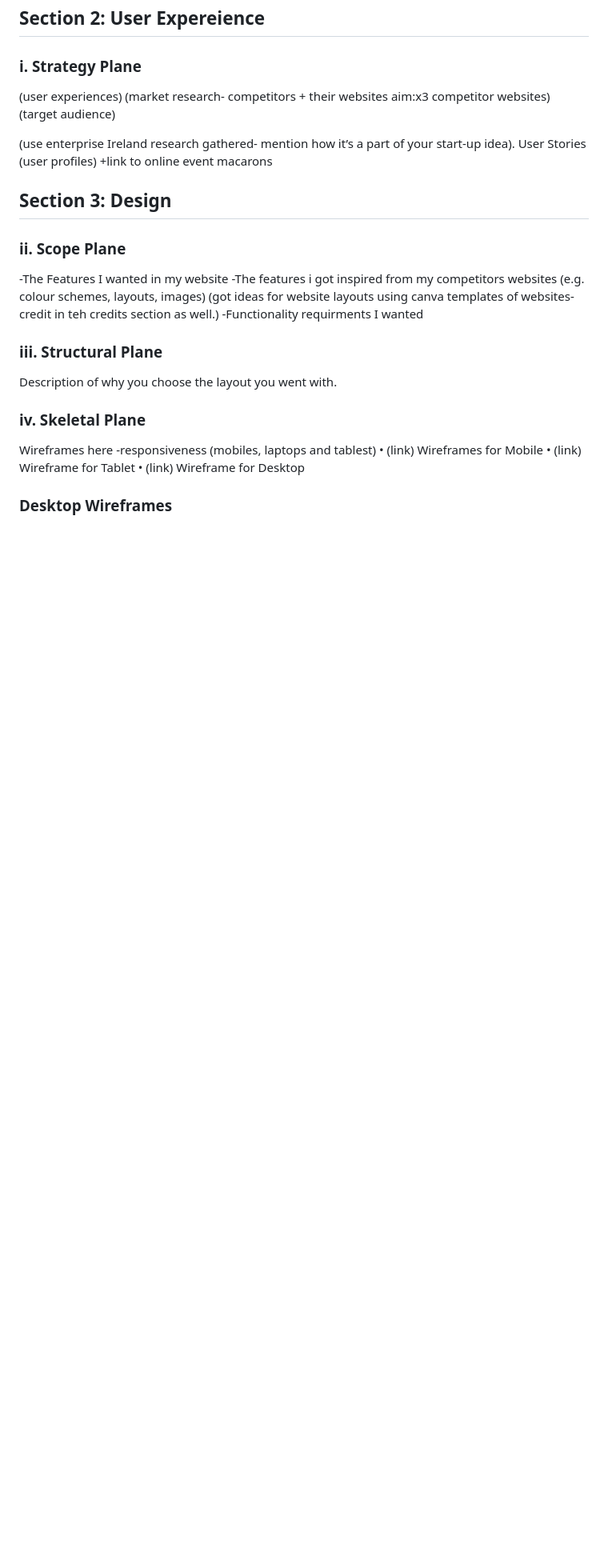
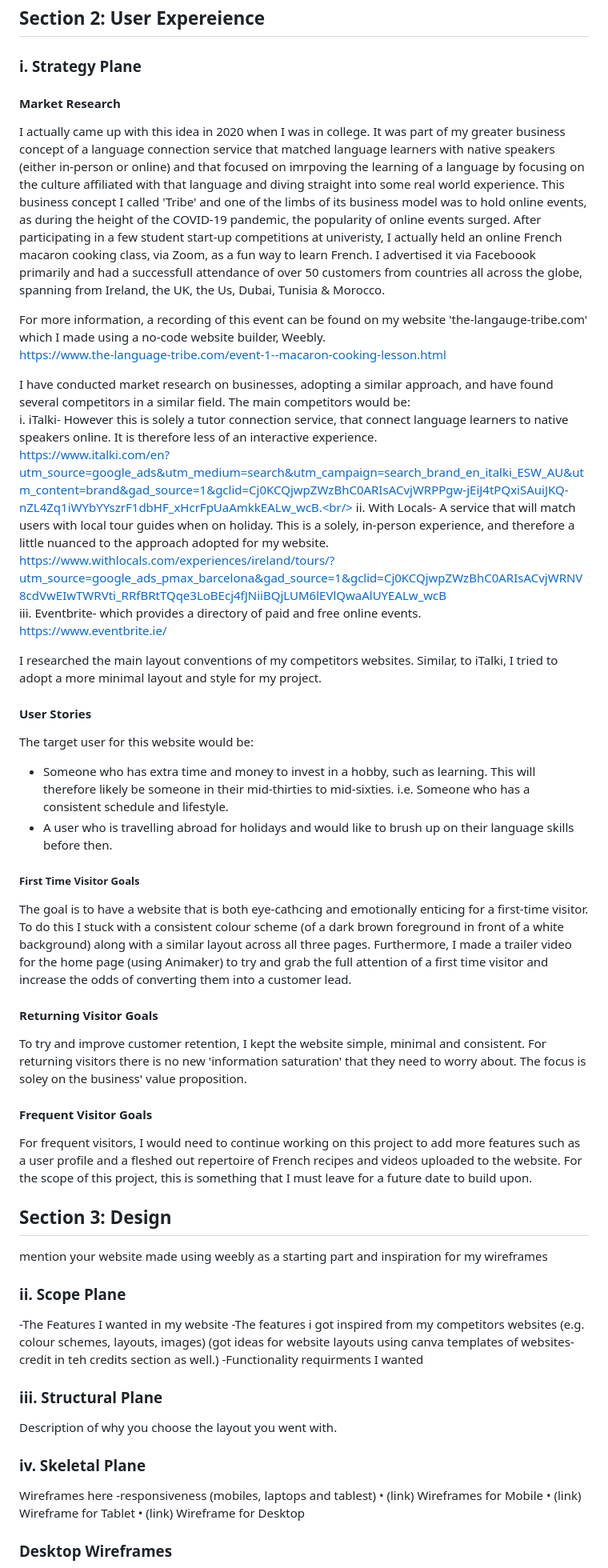
Before and after one commit to Thelanguagetribe/pp1-final-submission, a Markdown page: README.md, the part around the change. Shown at 80% size. Drawn GitHub-style; blank space fills up the shorter version.

Commit message:
feat: Completed Section 2: User Experience of the README doc.

```diff
--- a/README.md
+++ b/README.md
@@ -37,13 +37,39 @@ The recipes and cooking tutorials are conducted primarily in French as a means t
 The objective of the website is to help users gain experience and practice, in both the French Language and its accompanying culture, and to begin thinking like a true French native speaker.
 ## Section 2: User Expereience
 ### i. Strategy Plane
-(user experiences) (market research- competitors + their websites aim:x3 competitor websites) (target audience)
+#### Market Research
+I actually came up with this idea in 2020 when I was in college. It was part of my greater business concept of a language connection service that matched language learners with native speakers (either in-person or online) and that focused on imrpoving the learning of a language by focusing on the culture affiliated with that language and diving straight into some real world experience. This business concept I called 'Tribe' and one of the limbs of its business model was to hold online events, as during the height of the COVID-19 pandemic, the popularity of online events surged. After participating in a few student start-up competitions at univeristy, I actually held an online French macaron cooking class, via Zoom, as a fun way to learn French. I advertised it via Faceboook primarily and had a successfull attendance of over 50 customers from countries all across the globe, spanning from Ireland, the UK, the Us, Dubai, Tunisia & Morocco.
 
-(use enterprise Ireland research gathered- mention how it’s a part of your start-up idea).
-User Stories (user profiles)
-+link to online event macarons
+For more information, a recording of this event can be found on my website 'the-langauge-tribe.com' which I made using a no-code website builder, Weebly.<br/>
+https://www.the-language-tribe.com/event-1--macaron-cooking-lesson.html<br/>
+
+I have conducted market research on businesses, adopting a similar approach, and have found several competitors in a similar field. The main competitors would be:<br/>
+i. iTalki- However this is solely a tutor connection service, that connect language learners to native speakers online. It is therefore less of an interactive experience.<br/>
+https://www.italki.com/en?utm_source=google_ads&utm_medium=search&utm_campaign=search_brand_en_italki_ESW_AU&utm_content=brand&gad_source=1&gclid=Cj0KCQjwpZWzBhC0ARIsACvjWRPPgw-jEiJ4tPQxiSAuiJKQ-nZL4Zq1iWYbYYszrF1dbHF_xHcrFpUaAmkkEALw_wcB.<br/>
+ii. With Locals- A service that will match users with local tour guides when on holiday. This is a solely, in-person experience, and therefore a little nuanced to the approach adopted for my website.<br/>
+https://www.withlocals.com/experiences/ireland/tours/?utm_source=google_ads_pmax_barcelona&gad_source=1&gclid=Cj0KCQjwpZWzBhC0ARIsACvjWRNV8cdVwEIwTWRVti_RRfBRtTQqe3LoBEcj4fJNiiBQjLUM6lEVlQwaAlUYEALw_wcB<br/>
+iii. Eventbrite- which provides a directory of paid and free online events.<br/>
+https://www.eventbrite.ie/<br/>
+
+I researched the main layout conventions of my competitors websites. Similar, to iTalki, I tried to adopt a more minimal layout and style for my project.
+
+#### User Stories
+The target user for this website would be:
+- Someone who has extra time and money to invest in a hobby, such as learning. This will therefore likely be someone in their mid-thirties to mid-sixties. i.e. Someone who has a consistent schedule and lifestyle.
+- A user who is travelling abroad for holidays and would like to brush up on their language skills before then.<br/>
+
+##### First Time Visitor Goals
+The goal is to have a website that is both eye-cathcing and emotionally enticing for a first-time visitor. To do this I stuck with a consistent colour scheme (of a dark brown foreground in front of a white background) along with a similar layout across all three pages.
+Furthermore, I made a trailer video for the home page (using Animaker) to try and grab the full attention of a first time visitor and increase the odds of converting them into a customer lead.
+
+#### Returning Visitor Goals
+To try and improve customer retention, I kept the website simple, minimal and consistent. For returning visitors there is no new 'information saturation' that they need to worry about. The focus is soley on the business' value proposition.
+
+#### Frequent Visitor Goals
+For frequent visitors, I would need to continue working on this project to add more features such as a user profile and a fleshed out repertoire of French recipes and videos uploaded to the website. For the scope of this project, this is something that I must leave for a future date to build upon.
 
 ## Section 3: Design
+mention your website made using weebly as a starting part and inspiration for my wireframes
 
 ### ii. Scope Plane
 -The Features I wanted in my website
```
